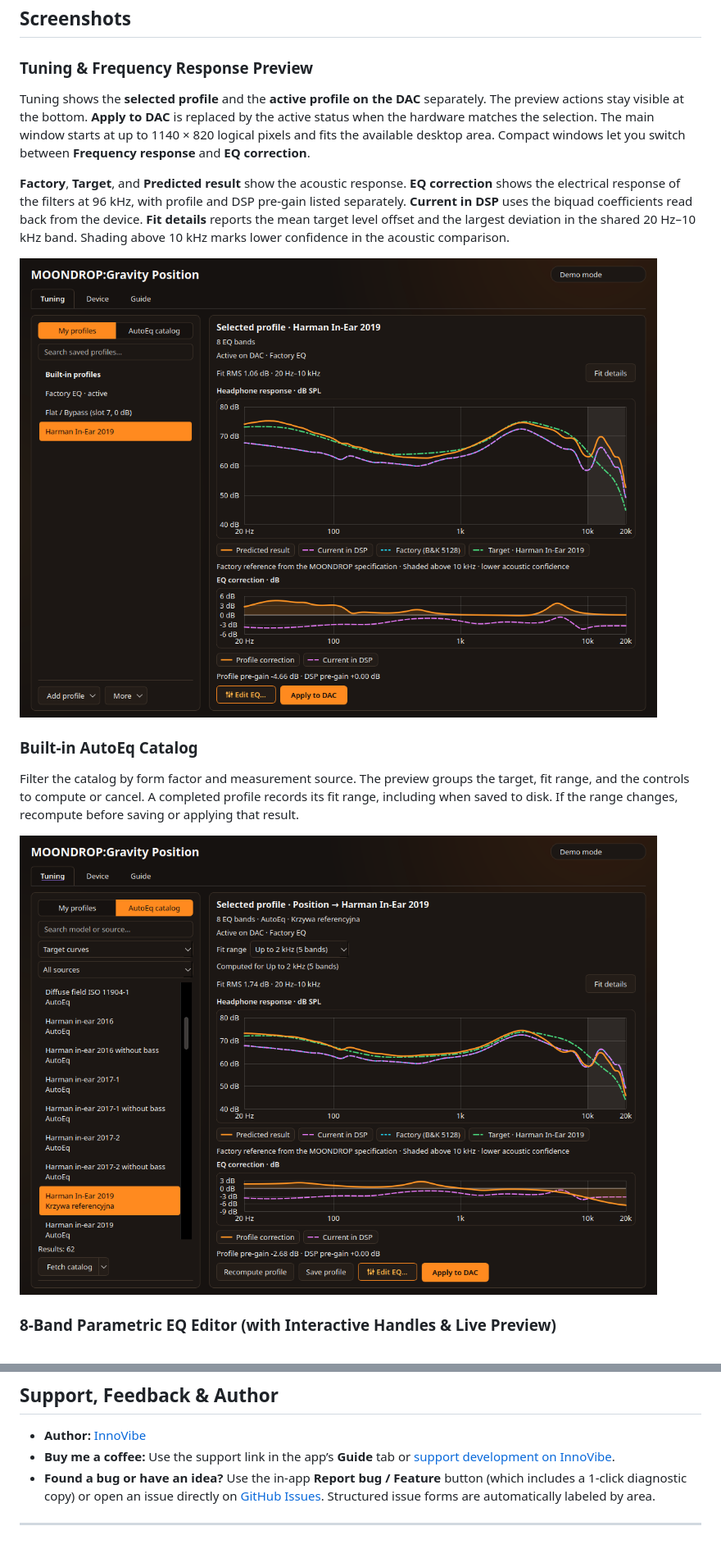
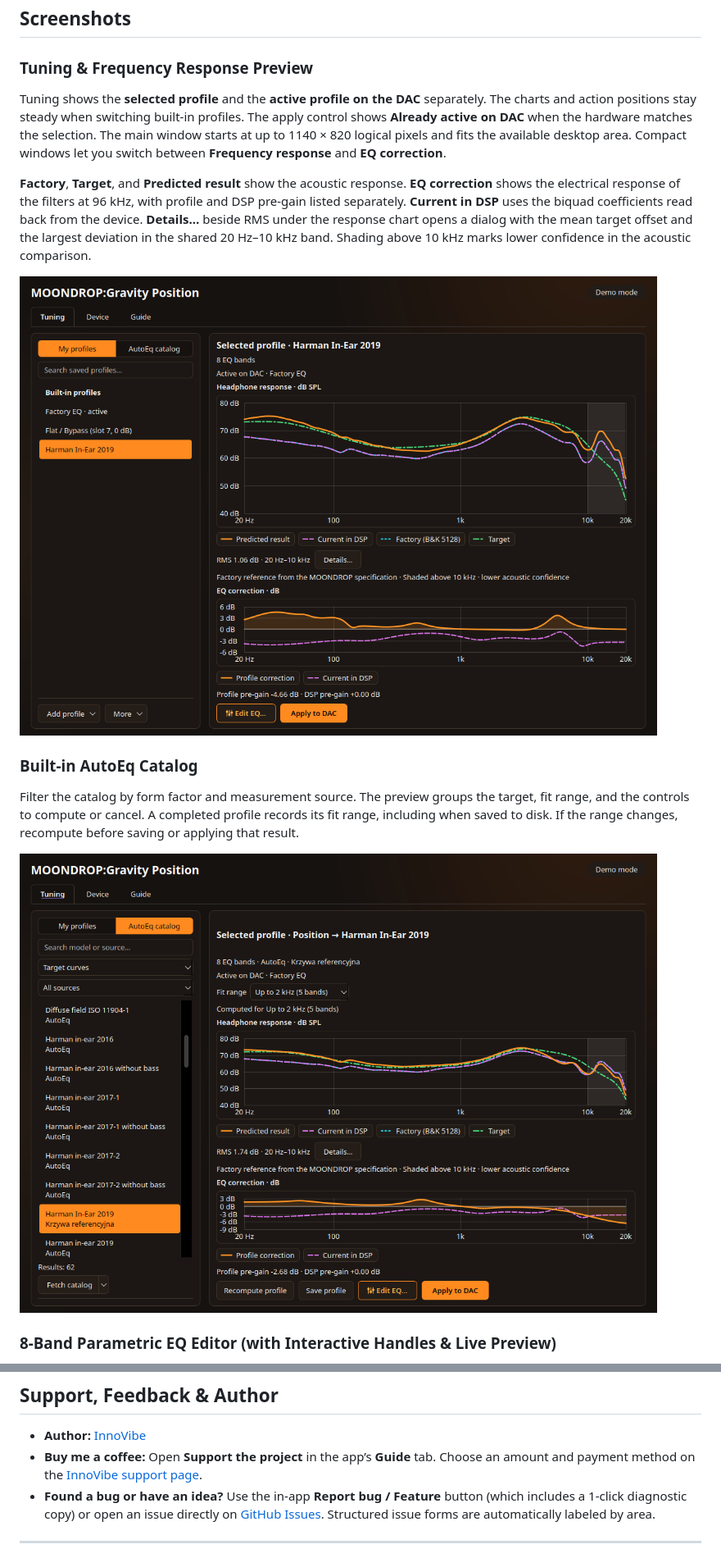
Before and after one commit to tom3k5/moondrop-position-dac, a Markdown page: README.md, 2 parts joined by grey strips. Shown at 82% size. Rendered like a GitHub page; pictures changed too: docs/screenshots/01-tuning-profiles.png, docs/screenshots/02-autoeq-catalog.png.

Commit message:
Stabilize profile preview and refine guide layout

```diff
--- a/README.md
+++ b/README.md
@@ -44,9 +44,9 @@ Whether you're fragging in Counter-Strike / Steam Proton or fine-tuning your IEM
 ## Screenshots
 
 ### Tuning & Frequency Response Preview
-Tuning shows the **selected profile** and the **active profile on the DAC** separately. The preview actions stay visible at the bottom. **Apply to DAC** is replaced by the active status when the hardware matches the selection. The main window starts at up to 1140 × 820 logical pixels and fits the available desktop area. Compact windows let you switch between **Frequency response** and **EQ correction**.
+Tuning shows the **selected profile** and the **active profile on the DAC** separately. The charts and action positions stay steady when switching built-in profiles. The apply control shows **Already active on DAC** when the hardware matches the selection. The main window starts at up to 1140 × 820 logical pixels and fits the available desktop area. Compact windows let you switch between **Frequency response** and **EQ correction**.
 
-**Factory**, **Target**, and **Predicted result** show the acoustic response. **EQ correction** shows the electrical response of the filters at 96 kHz, with profile and DSP pre-gain listed separately. **Current in DSP** uses the biquad coefficients read back from the device. **Fit details** reports the mean target level offset and the largest deviation in the shared 20 Hz–10 kHz band. Shading above 10 kHz marks lower confidence in the acoustic comparison.
+**Factory**, **Target**, and **Predicted result** show the acoustic response. **EQ correction** shows the electrical response of the filters at 96 kHz, with profile and DSP pre-gain listed separately. **Current in DSP** uses the biquad coefficients read back from the device. **Details…** beside RMS under the response chart opens a dialog with the mean target offset and the largest deviation in the shared 20 Hz–10 kHz band. Shading above 10 kHz marks lower confidence in the acoustic comparison.
 
 ![Tuning and Profiles](docs/screenshots/01-tuning-profiles.png)
 
@@ -122,7 +122,7 @@ The Flatpak manifest ([`local.moondrop.Position.json`](local.moondrop.Position.j
 ## Support, Feedback & Author
 
 - **Author:** [InnoVibe](https://www.innovibe.pl/en)
-- **Buy me a coffee:** Use the support link in the app’s **Guide** tab or [support development on InnoVibe](https://innovibe.pl/en/ko-fi/).
+- **Buy me a coffee:** Open **Support the project** in the app’s **Guide** tab. Choose an amount and payment method on the [InnoVibe support page](https://innovibe.pl/en/ko-fi/).
 - **Found a bug or have an idea?** Use the in-app **Report bug / Feature** button (which includes a 1-click diagnostic copy) or open an issue directly on [GitHub Issues](https://github.com/tom3k5/moondrop-position-dac/issues/new/choose). Structured issue forms are automatically labeled by area.
 
 ---
```
Also changed, not shown: README.pl.md (+3 -3 lines), docs/integracja-autoeq.md (+4 -2 lines), docs/screenshots/03-device-settings.png, docs/screenshots/05-guide-tab.png, 4 other files.
